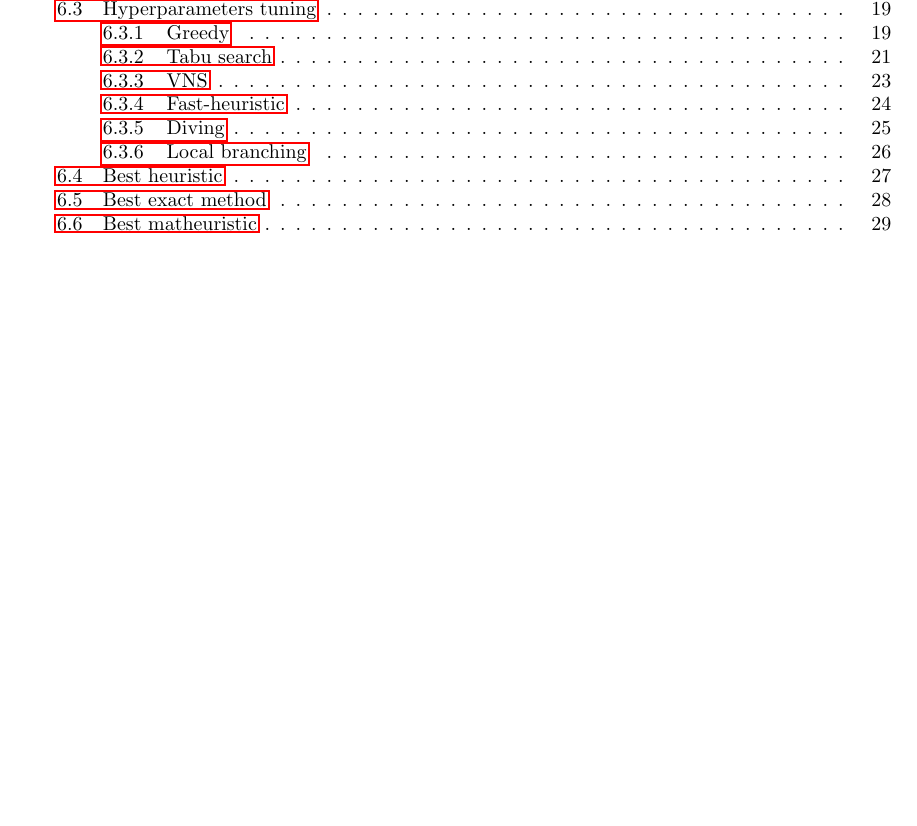
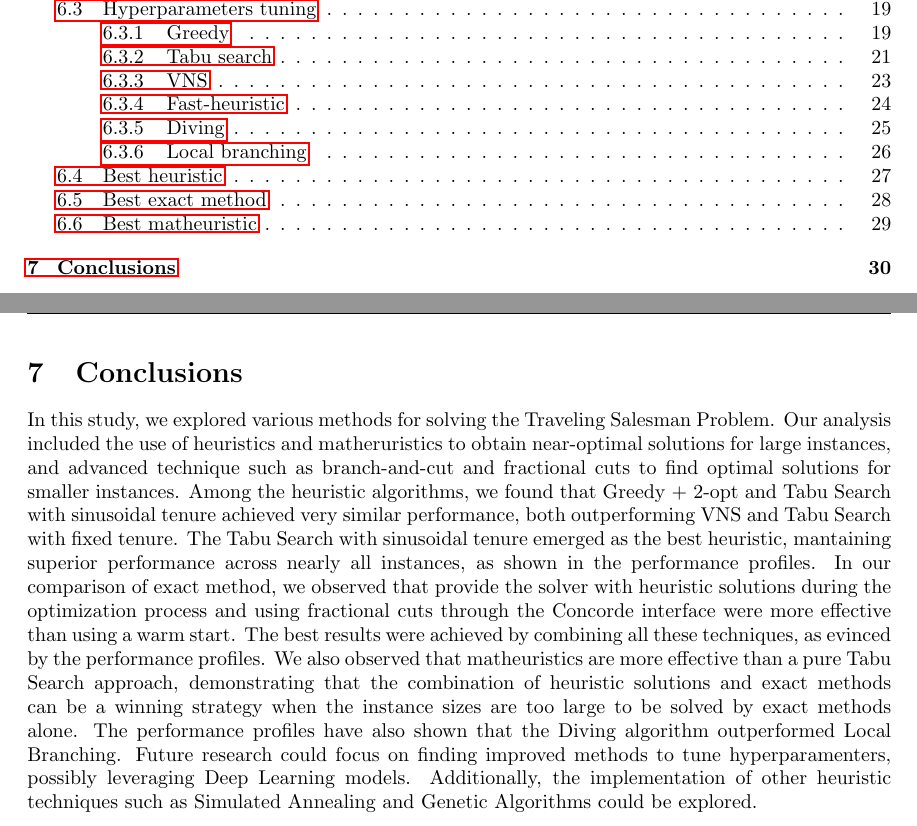
Before and after one commit to andreastocco01/or2, a LaTeX thesis (latex/thesis.tex): part of page 3 of 31 before the commit and two parts of pages 3 and 31 of 32 after it, the two joined at a grey line, cut so that both start at the same text, the shorter picture padded with empty space. Compiled offline with pdfLaTeX.

Commit message:
thesis: add conclusions

```diff
--- a/latex/thesis.tex
+++ b/latex/thesis.tex
@@ -1054,6 +1054,33 @@ Among them, the diving methods demonstrate superior performance compared to the
 \clearpage
 \newpage
 
+\section{Conclusions}
+In this study, we explored various methods for solving the Traveling Salesman Problem.
+Our analysis included the use of heuristics and matheruristics to obtain near-optimal
+solutions for large instances, and advanced technique such as branch-and-cut and
+fractional cuts to find optimal solutions for smaller instances.
+Among the heuristic algorithms, we found that Greedy + 2-opt and Tabu Search with
+sinusoidal tenure achieved very similar performance, both outperforming VNS and Tabu Search
+with fixed tenure.
+The Tabu Search with sinusoidal tenure emerged as the best heuristic, mantaining superior
+performance across nearly all instances, as shown in the performance profiles.
+In our comparison of exact method, we observed that provide the solver with heuristic solutions
+during the optimization process and using fractional cuts through the Concorde interface
+were more effective than using a warm start.
+The best results were achieved by combining all these techniques, as evinced by the
+performance profiles.
+We also observed that matheuristics are more effective than a pure Tabu Search approach,
+demonstrating that the combination of heuristic solutions and exact methods can be a winning
+strategy when the instance sizes are too large to be solved by exact methods alone.
+The performance profiles have also shown that the Diving algorithm outperformed Local Branching.
+Future research could focus on finding improved methods to tune hyperparamenters,
+possibly leveraging Deep Learning models.
+Additionally, the implementation of other heuristic techniques such as Simulated
+Annealing and Genetic Algorithms could be explored.
+
+\clearpage
+\newpage
+
 \bibliographystyle{plain}
 \bibliography{thesis}
 
```
